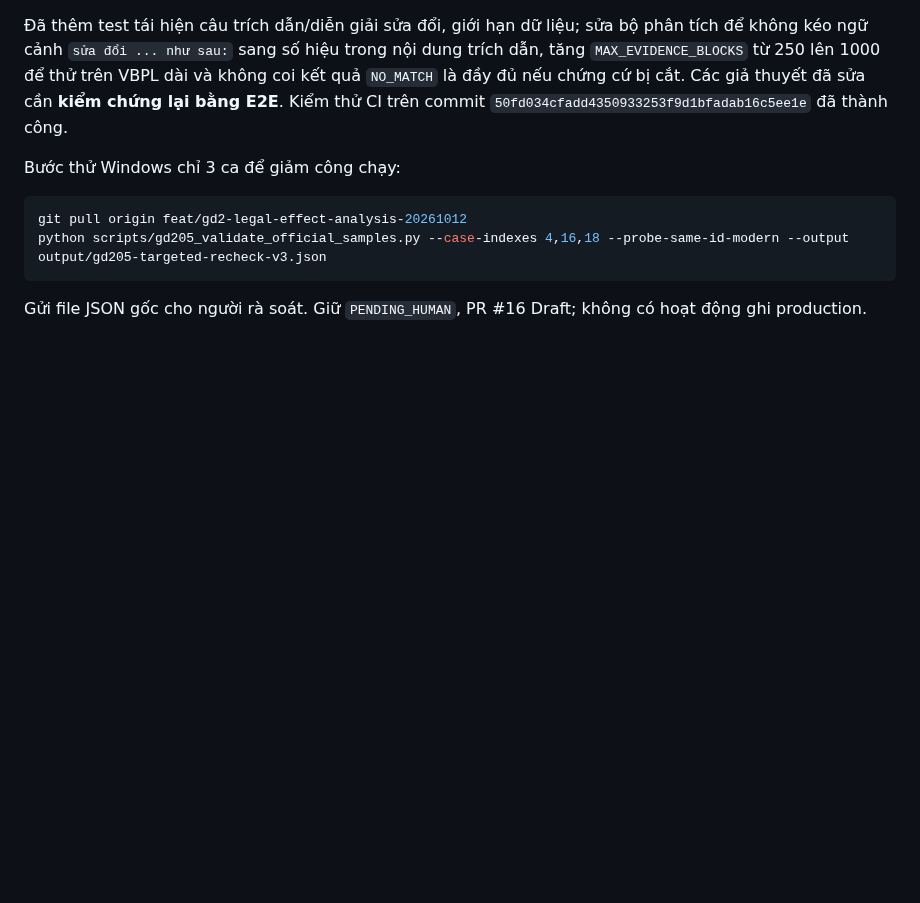
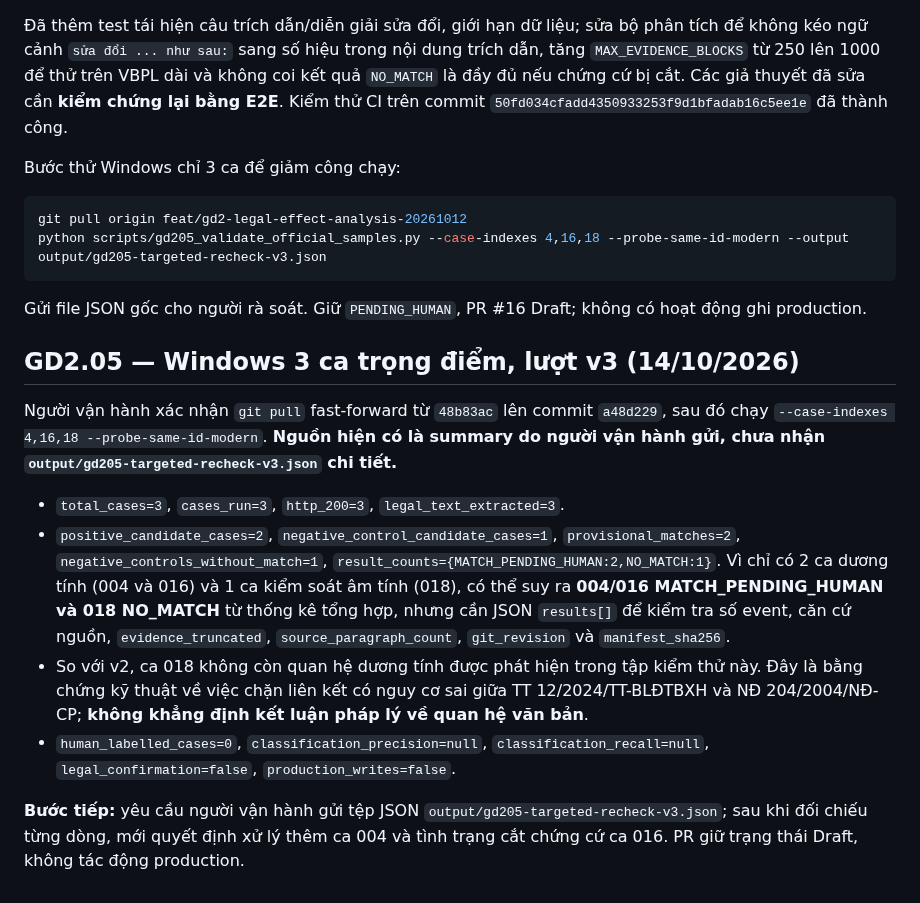
Before and after one commit to chatgptsdhas/luatvietnam_vbqppl_web, a Markdown page: docs/GD2_LEGAL_EFFECT_IMPLEMENTATION.md, the part around the change. Rendered like a GitHub page; blank space fills up the shorter version.

Commit message:
docs(gd2.05): record Windows v3 3-case provisional result and request detailed evidence

````diff
--- a/docs/GD2_LEGAL_EFFECT_IMPLEMENTATION.md
+++ b/docs/GD2_LEGAL_EFFECT_IMPLEMENTATION.md
@@ -317,3 +317,14 @@ git pull origin feat/gd2-legal-effect-analysis-20261012
 python scripts/gd205_validate_official_samples.py --case-indexes 4,16,18 --probe-same-id-modern --output output/gd205-targeted-recheck-v3.json
 ```
 Gửi file JSON gốc cho người rà soát. Giữ `PENDING_HUMAN`, PR #16 Draft; không có hoạt động ghi production.
+
+## GD2.05 — Windows 3 ca trọng điểm, lượt v3 (14/10/2026)
+
+Người vận hành xác nhận `git pull` fast-forward từ `48b83ac` lên commit `a48d229`, sau đó chạy `--case-indexes 4,16,18 --probe-same-id-modern`. **Nguồn hiện có là summary do người vận hành gửi, chưa nhận `output/gd205-targeted-recheck-v3.json` chi tiết.**
+
+- `total_cases=3`, `cases_run=3`, `http_200=3`, `legal_text_extracted=3`.
+- `positive_candidate_cases=2`, `negative_control_candidate_cases=1`, `provisional_matches=2`, `negative_controls_without_match=1`, `result_counts={MATCH_PENDING_HUMAN:2,NO_MATCH:1}`. Vì chỉ có 2 ca dương tính (004 và 016) và 1 ca kiểm soát âm tính (018), có thể suy ra **004/016 MATCH_PENDING_HUMAN và 018 NO_MATCH** từ thống kê tổng hợp, nhưng cần JSON `results[]` để kiểm tra số event, căn cứ nguồn, `evidence_truncated`, `source_paragraph_count`, `git_revision` và `manifest_sha256`.
+- So với v2, ca 018 không còn quan hệ dương tính được phát hiện trong tập kiểm thử này. Đây là bằng chứng kỹ thuật về việc chặn liên kết có nguy cơ sai giữa TT 12/2024/TT-BLĐTBXH và NĐ 204/2004/NĐ-CP; **không khẳng định kết luận pháp lý về quan hệ văn bản**.
+- `human_labelled_cases=0`, `classification_precision=null`, `classification_recall=null`, `legal_confirmation=false`, `production_writes=false`.
+
+**Bước tiếp:** yêu cầu người vận hành gửi tệp JSON `output/gd205-targeted-recheck-v3.json`; sau khi đối chiếu từng dòng, mới quyết định xử lý thêm ca 004 và tình trạng cắt chứng cứ ca 016. PR giữ trạng thái Draft, không tác động production.
````
